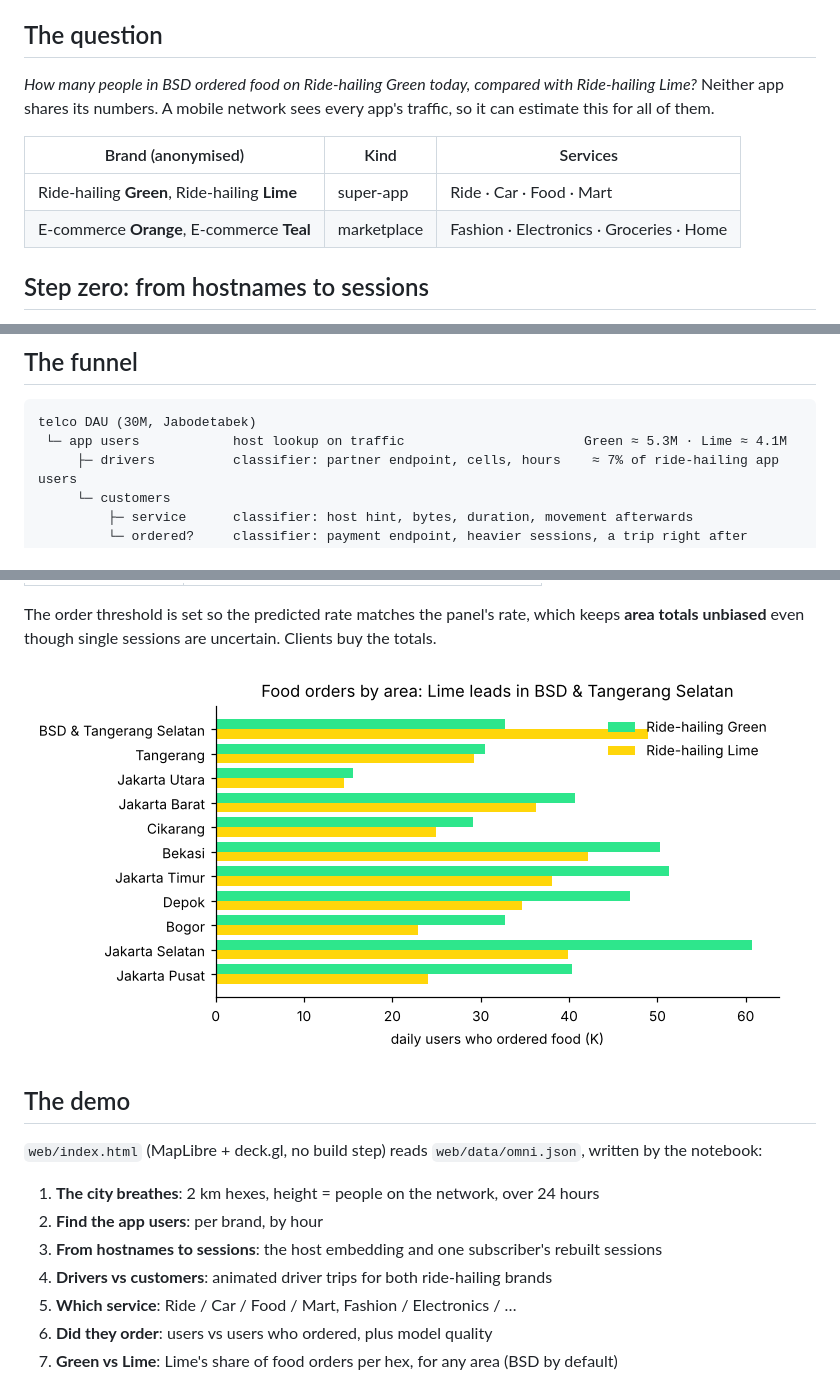
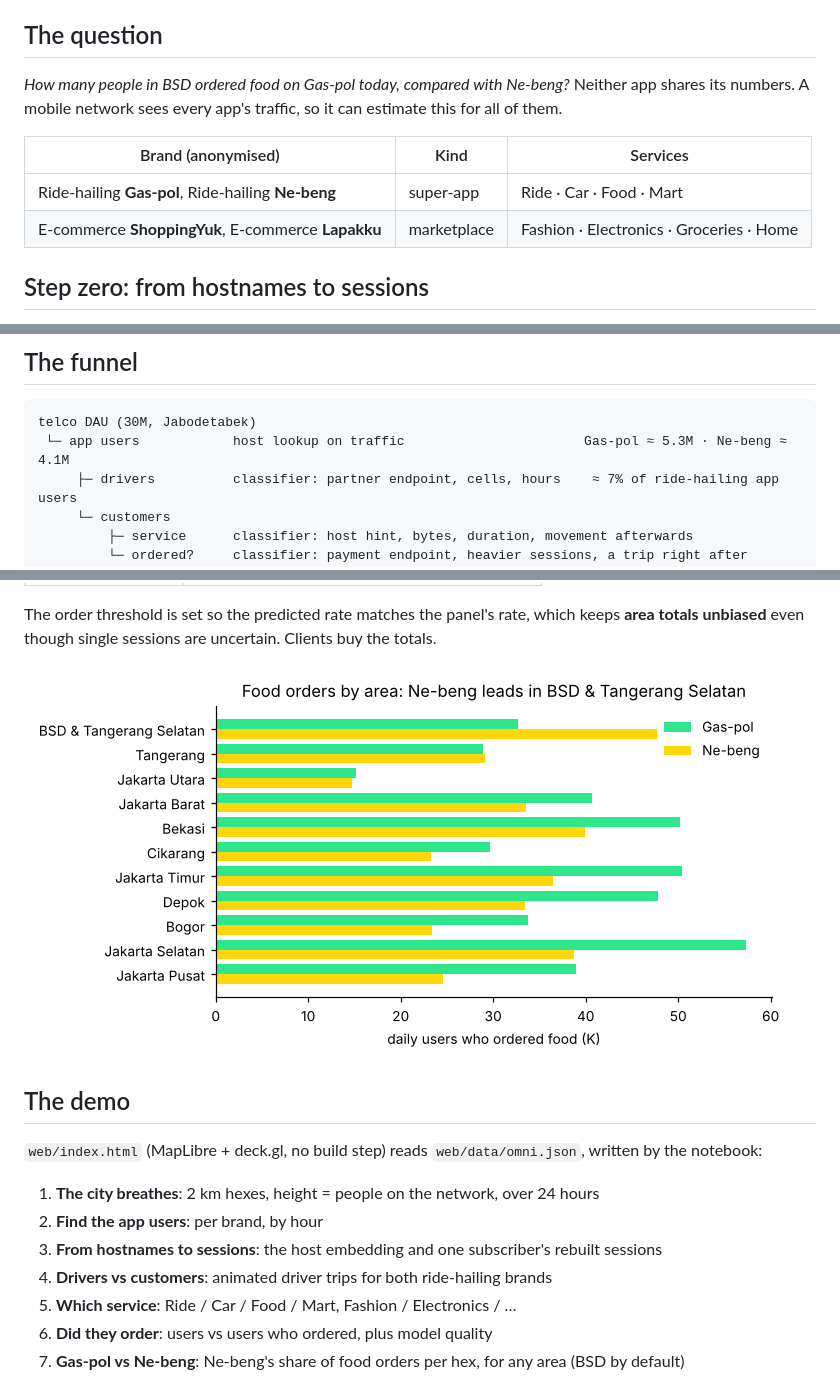
Before and after one commit to dhaneswaramandrasa/omni-market-intelligence, a Markdown page: README.md, 3 parts joined by grey strips. Drawn GitHub-style; pictures changed too: docs/food-by-area.png.

Commit message:
Rename anonymised brands: Gas-pol, Ne-beng, ShoppingYuk, Lapakku
Co-Authored-By: Claude Opus 5.5 <noreply@anthropic.com>
Claude-Session: https://claude.ai/code/session_01NqJbqWBv4ZWKyFANgDr3Ye

````diff
--- a/README.md
+++ b/README.md
@@ -12,13 +12,13 @@
 
 ## The question
 
-*How many people in BSD ordered food on Ride-hailing Green today, compared with Ride-hailing Lime?*
+*How many people in BSD ordered food on Gas-pol today, compared with Ne-beng?*
 Neither app shares its numbers. A mobile network sees every app's traffic, so it can estimate this for all of them.
 
 | Brand (anonymised) | Kind | Services |
 |---|---|---|
-| Ride-hailing **Green**, Ride-hailing **Lime** | super-app | Ride · Car · Food · Mart |
-| E-commerce **Orange**, E-commerce **Teal** | marketplace | Fashion · Electronics · Groceries · Home |
+| Ride-hailing **Gas-pol**, Ride-hailing **Ne-beng** | super-app | Ride · Car · Food · Mart |
+| E-commerce **ShoppingYuk**, E-commerce **Lapakku** | marketplace | Fashion · Electronics · Groceries · Home |
 
 ## Step zero: from hostnames to sessions
 
@@ -44,7 +44,7 @@ CDNs with random names, telemetry, and push, ads, maps and payment hosts that ev
 
 ```
 telco DAU (30M, Jabodetabek)
- └─ app users            host lookup on traffic                       Green ≈ 5.3M · Lime ≈ 4.1M
+ └─ app users            host lookup on traffic                       Gas-pol ≈ 5.3M · Ne-beng ≈ 4.1M
      ├─ drivers          classifier: partner endpoint, cells, hours    ≈ 7% of ride-hailing app users
      └─ customers
          ├─ service      classifier: host hint, bytes, duration, movement afterwards
@@ -75,7 +75,7 @@ even though single sessions are uncertain. Clients buy the totals.
 4. **Drivers vs customers**: animated driver trips for both ride-hailing brands
 5. **Which service**: Ride / Car / Food / Mart, Fashion / Electronics / …
 6. **Did they order**: users vs users who ordered, plus model quality
-7. **Green vs Lime**: Lime's share of food orders per hex, for any area (BSD by default)
+7. **Gas-pol vs Ne-beng**: Ne-beng's share of food orders per hex, for any area (BSD by default)
 
 ![The city breathes](docs/demo-city.png)
 
````
Also changed, not shown: other parts of README.md (+1 -1 lines), docs/demo-city.png, docs/demo-green-vs-lime.png (deleted), docs/demo-sessions.png, docs/demo-versus.png (added), docs/host-embedding.png, 6 other files.
